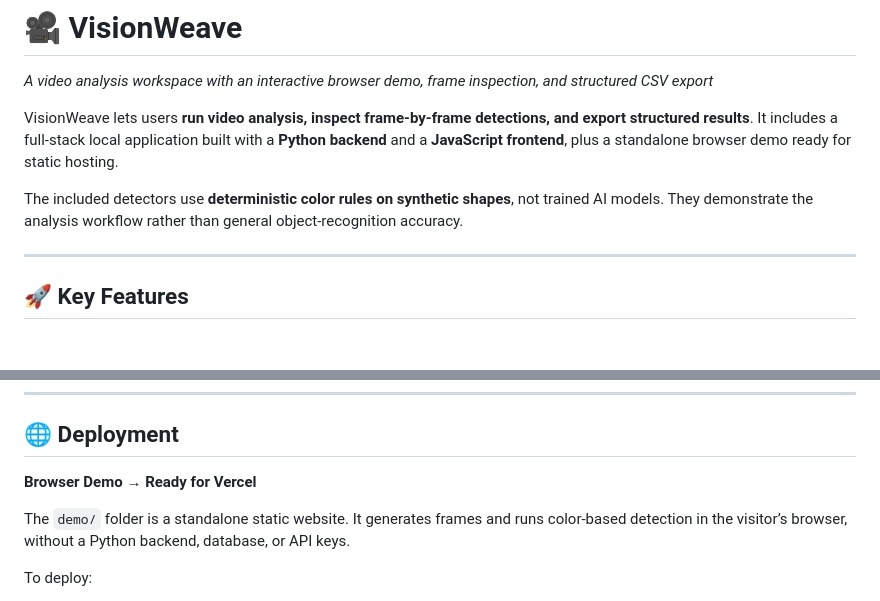
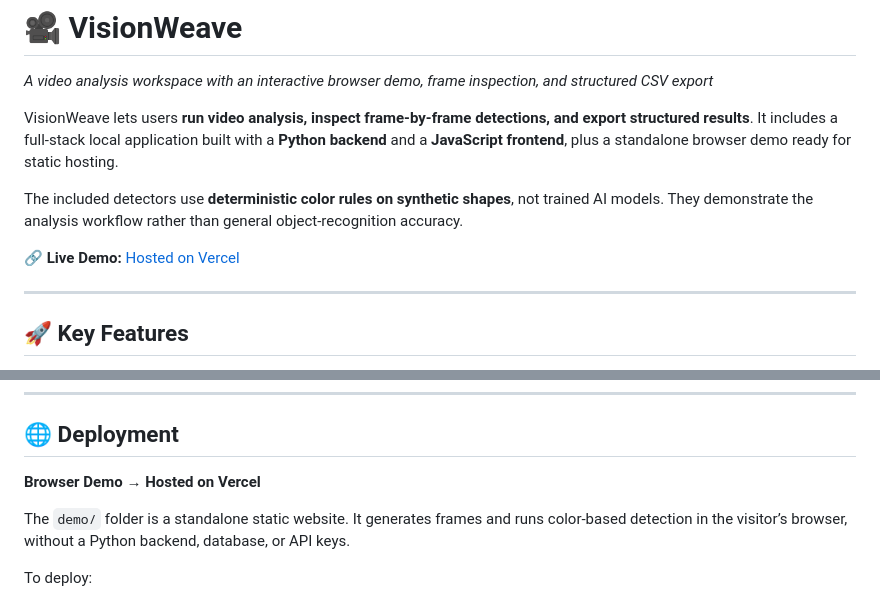
Before and after one commit to IsmaeelQureshi/visionweave, a Markdown page: README.md, 2 parts joined by grey strips. GitHub-like rendering; blank space fills up the shorter version.

Commit message:
Add live demo link to README

```diff
--- a/README.md
+++ b/README.md
@@ -5,6 +5,8 @@
 VisionWeave lets users **run video analysis, inspect frame-by-frame detections, and export structured results**. It includes a full-stack local application built with a **Python backend** and a **JavaScript frontend**, plus a standalone browser demo ready for static hosting.
 
 The included detectors use **deterministic color rules on synthetic shapes**, not trained AI models. They demonstrate the analysis workflow rather than general object-recognition accuracy.
+
+🔗 **Live Demo:** [Hosted on Vercel](https://visionweave-zeta.vercel.app/)
 
 ---
 
@@ -51,7 +53,7 @@ The included detectors use **deterministic color rules on synthetic shapes**, no
 
 ## 🌐 Deployment
 
-**Browser Demo → Ready for Vercel**
+**Browser Demo → Hosted on Vercel**
 
 The `demo/` folder is a standalone static website. It generates frames and runs color-based detection in the visitor’s browser, without a Python backend, database, or API keys.
 
```
